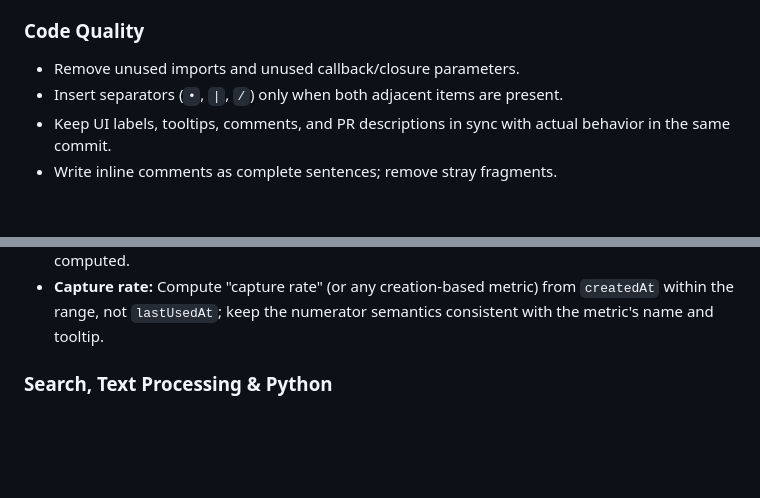
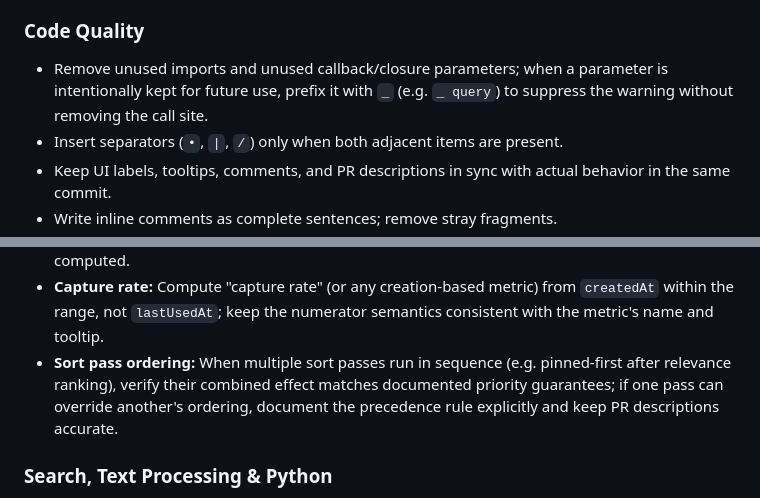
Before and after one commit to orsharon7/mnemo, a Markdown page: AGENTS.md, 2 parts joined by grey strips. Rendered like a GitHub page; blank space fills up the shorter version.

Commit message:
chore: update AI coding rules from Copilot review #37 [skip ci]

```diff
--- a/AGENTS.md
+++ b/AGENTS.md
@@ -16,7 +16,7 @@ Project instructions for AI coding agents.
 - Link download CTAs to `.../releases/latest/download/<asset>`, not an intermediate release page.
 
 ### Code Quality
-- Remove unused imports and unused callback/closure parameters.
+- Remove unused imports and unused callback/closure parameters; when a parameter is intentionally kept for future use, prefix it with `_` (e.g. `_ query`) to suppress the warning without removing the call site.
 - Insert separators (`•`, `|`, `/`) only when both adjacent items are present.
 - Keep UI labels, tooltips, comments, and PR descriptions in sync with actual behavior in the same commit.
 - Write inline comments as complete sentences; remove stray fragments.
@@ -58,6 +58,7 @@ Project instructions for AI coding agents.
 - **Stats & date ranges:** Use `Calendar` date math (`date(byAdding:)`, `startOfDay`, start-of-month) for time range boundaries — never fixed second offsets; avoids DST drift and makes labels like "This Month" mean the calendar month, not a rolling window.
 - **Metric scoping:** When ranking or aggregating items within a selected time range, use a metric scoped to that range (not a lifetime counter); ensure UI labels match the actual metric being computed.
 - **Capture rate:** Compute "capture rate" (or any creation-based metric) from `createdAt` within the range, not `lastUsedAt`; keep the numerator semantics consistent with the metric's name and tooltip.
+- **Sort pass ordering:** When multiple sort passes run in sequence (e.g. pinned-first after relevance ranking), verify their combined effect matches documented priority guarantees; if one pass can override another's ordering, document the precedence rule explicitly and keep PR descriptions accurate.
 
 ### Search, Text Processing & Python
 - Preprocess indexed content and queries identically (case folding, whitespace normalization); preserve original-cased text for embeddings/display.
```
Also changed, not shown: other parts of AGENTS.md (+1 -1 lines).
